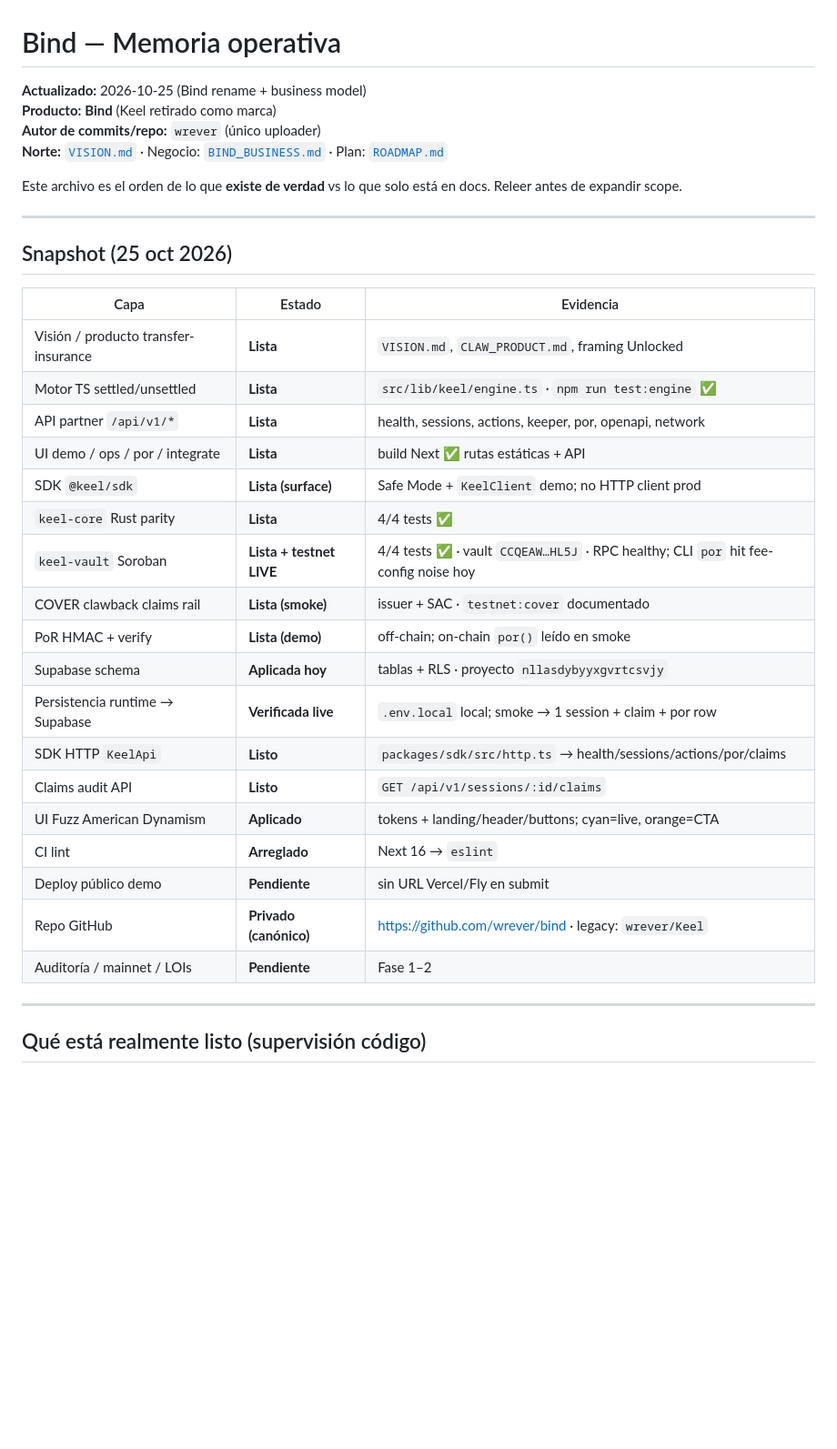
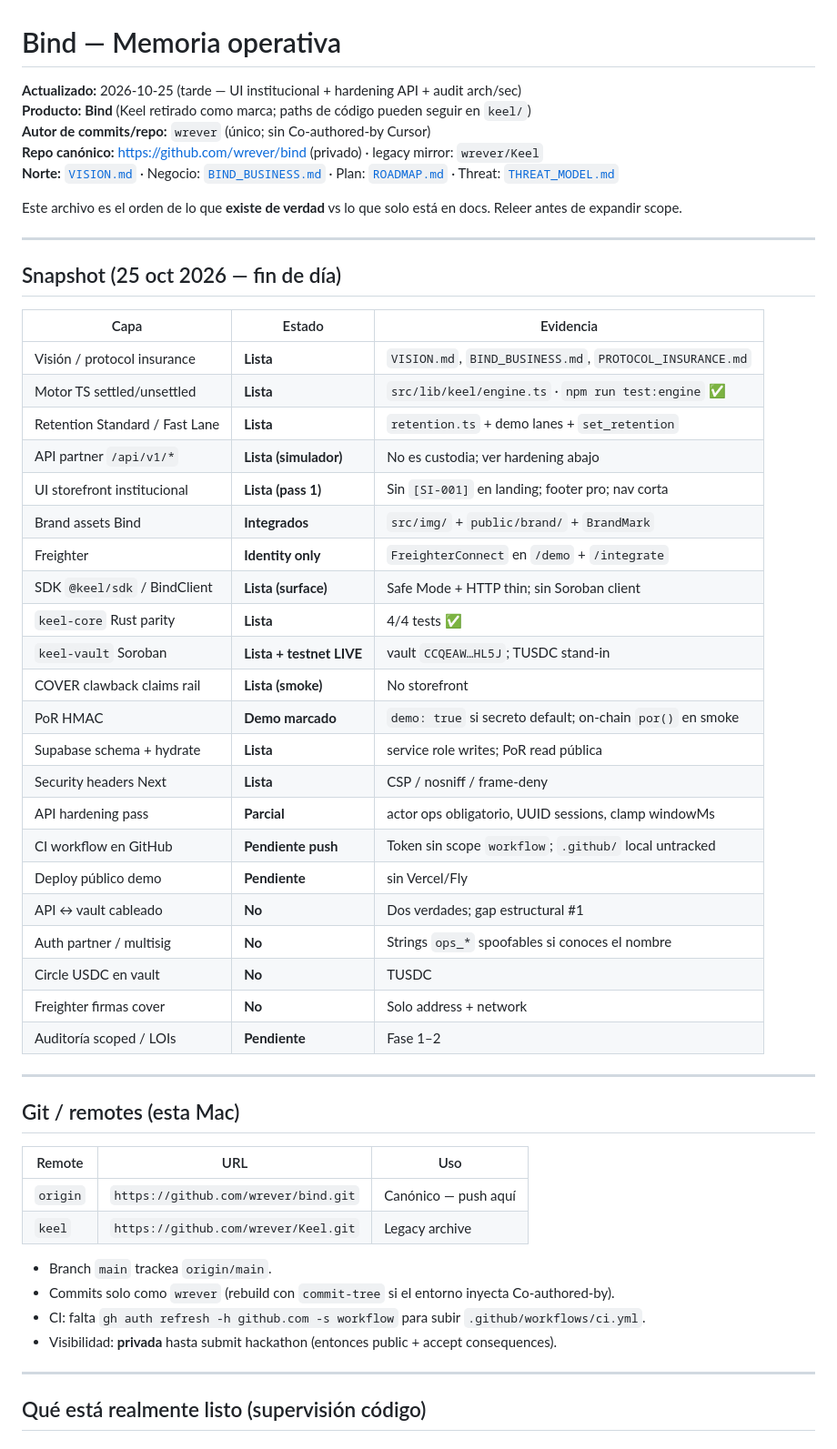
Before and after one commit to wrever/bind, a Markdown page: docs/MEMORIA.md, the part around one of its changes. Shown at 91% size. Rendered like a GitHub page; blank space fills up the shorter version.

```diff
--- a/docs/MEMORIA.md
+++ b/docs/MEMORIA.md
@@ -1,36 +1,55 @@
 # Bind — Memoria operativa
 
-**Actualizado:** 2026-10-25 (Bind rename + business model)
-**Producto:** **Bind** (Keel retirado como marca)
-**Autor de commits/repo:** `wrever` (único uploader)
-**Norte:** [`VISION.md`](./VISION.md) · Negocio: [`BIND_BUSINESS.md`](./BIND_BUSINESS.md) · Plan: [`ROADMAP.md`](./ROADMAP.md)
+**Actualizado:** 2026-10-25 (tarde — UI institucional + hardening API + audit arch/sec)
+**Producto:** **Bind** (Keel retirado como marca; paths de código pueden seguir en `keel/`)
+**Autor de commits/repo:** `wrever` (único; sin Co-authored-by Cursor)
+**Repo canónico:** https://github.com/wrever/bind (privado) · legacy mirror: `wrever/Keel`
+**Norte:** [`VISION.md`](./VISION.md) · Negocio: [`BIND_BUSINESS.md`](./BIND_BUSINESS.md) · Plan: [`ROADMAP.md`](./ROADMAP.md) · Threat: [`THREAT_MODEL.md`](./THREAT_MODEL.md)
 
 Este archivo es el orden de lo que **existe de verdad** vs lo que solo está en docs. Releer antes de expandir scope.
 
 ---
 
-## Snapshot (25 oct 2026)
+## Snapshot (25 oct 2026 — fin de día)
 
 | Capa | Estado | Evidencia |
 |------|--------|-----------|
-| Visión / producto transfer-insurance | **Lista** | `VISION.md`, `CLAW_PRODUCT.md`, framing Unlocked |
+| Visión / protocol insurance | **Lista** | `VISION.md`, `BIND_BUSINESS.md`, `PROTOCOL_INSURANCE.md` |
 | Motor TS settled/unsettled | **Lista** | `src/lib/keel/engine.ts` · `npm run test:engine` ✅ |
-| API partner `/api/v1/*` | **Lista** | health, sessions, actions, keeper, por, openapi, network |
-| UI demo / ops / por / integrate | **Lista** | build Next ✅ rutas estáticas + API |
-| SDK `@keel/sdk` | **Lista (surface)** | Safe Mode + `KeelClient` demo; no HTTP client prod |
+| Retention Standard / Fast Lane | **Lista** | `retention.ts` + demo lanes + `set_retention` |
+| API partner `/api/v1/*` | **Lista (simulador)** | No es custodia; ver hardening abajo |
+| UI storefront institucional | **Lista (pass 1)** | Sin `[SI-001]` en landing; footer pro; nav corta |
+| Brand assets Bind | **Integrados** | `src/img/` + `public/brand/` + `BrandMark` |
+| Freighter | **Identity only** | `FreighterConnect` en `/demo` + `/integrate` |
+| SDK `@keel/sdk` / BindClient | **Lista (surface)** | Safe Mode + HTTP thin; sin Soroban client |
 | `keel-core` Rust parity | **Lista** | 4/4 tests ✅ |
-| `keel-vault` Soroban | **Lista + testnet LIVE** | 4/4 tests ✅ · vault `CCQEAW…HL5J` · RPC healthy; CLI `por` hit fee-config noise hoy |
-| COVER clawback claims rail | **Lista (smoke)** | issuer + SAC · `testnet:cover` documentado |
-| PoR HMAC + verify | **Lista (demo)** | off-chain; on-chain `por()` leído en smoke |
-| Supabase schema | **Aplicada hoy** | tablas + RLS · proyecto `nllasdybyyxgvrtcsvjy` |
-| Persistencia runtime → Supabase | **Verificada live** | `.env.local` local; smoke → 1 session + claim + por row |
-| SDK HTTP `KeelApi` | **Listo** | `packages/sdk/src/http.ts` → health/sessions/actions/por/claims |
-| Claims audit API | **Listo** | `GET /api/v1/sessions/:id/claims` |
-| UI Fuzz American Dynamism | **Aplicado** | tokens + landing/header/buttons; cyan=live, orange=CTA |
-| CI lint | **Arreglado** | Next 16 → `eslint` |
-| Deploy público demo | **Pendiente** | sin URL Vercel/Fly en submit |
-| Repo GitHub | **Privado (canónico)** | https://github.com/wrever/bind · legacy: `wrever/Keel` |
-| Auditoría / mainnet / LOIs | **Pendiente** | Fase 1–2 |
+| `keel-vault` Soroban | **Lista + testnet LIVE** | vault `CCQEAW…HL5J`; TUSDC stand-in |
+| COVER clawback claims rail | **Lista (smoke)** | No storefront |
+| PoR HMAC | **Demo marcado** | `demo: true` si secreto default; on-chain `por()` en smoke |
+| Supabase schema + hydrate | **Lista** | service role writes; PoR read pública |
+| Security headers Next | **Lista** | CSP / nosniff / frame-deny |
+| API hardening pass | **Parcial** | actor ops obligatorio, UUID sessions, clamp windowMs |
+| CI workflow en GitHub | **Pendiente push** | Token sin scope `workflow`; `.github/` local untracked |
+| Deploy público demo | **Pendiente** | sin Vercel/Fly |
+| API ↔ vault cableado | **No** | Dos verdades; gap estructural #1 |
+| Auth partner / multisig | **No** | Strings `ops_*` spoofables si conoces el nombre |
+| Circle USDC en vault | **No** | TUSDC |
+| Freighter firmas cover | **No** | Solo address + network |
+| Auditoría scoped / LOIs | **Pendiente** | Fase 1–2 |
+
+---
+
+## Git / remotes (esta Mac)
+
+| Remote | URL | Uso |
+|--------|-----|-----|
+| `origin` | `https://github.com/wrever/bind.git` | Canónico — push aquí |
+| `keel` | `https://github.com/wrever/Keel.git` | Legacy archive |
+
+- Branch `main` trackea `origin/main`.
+- Commits solo como `wrever` (rebuild con `commit-tree` si el entorno inyecta Co-authored-by).
+- CI: falta `gh auth refresh -h github.com -s workflow` para subir `.github/workflows/ci.yml`.
+- Visibilidad: **privada** hasta submit hackathon (entonces public + accept consequences).
 
 ---
 
```
Also changed, not shown: other parts of docs/MEMORIA.md (+88 -48 lines).
